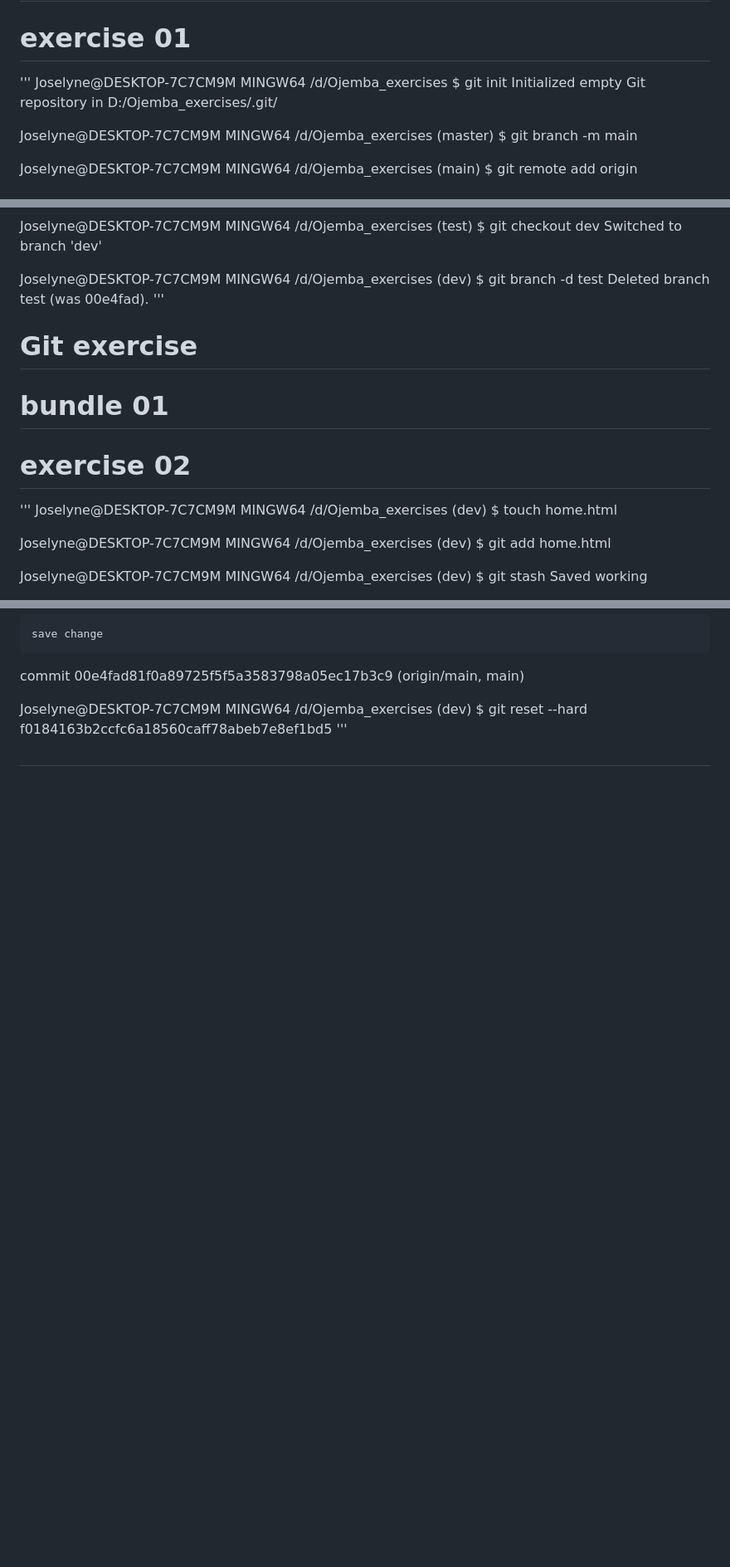
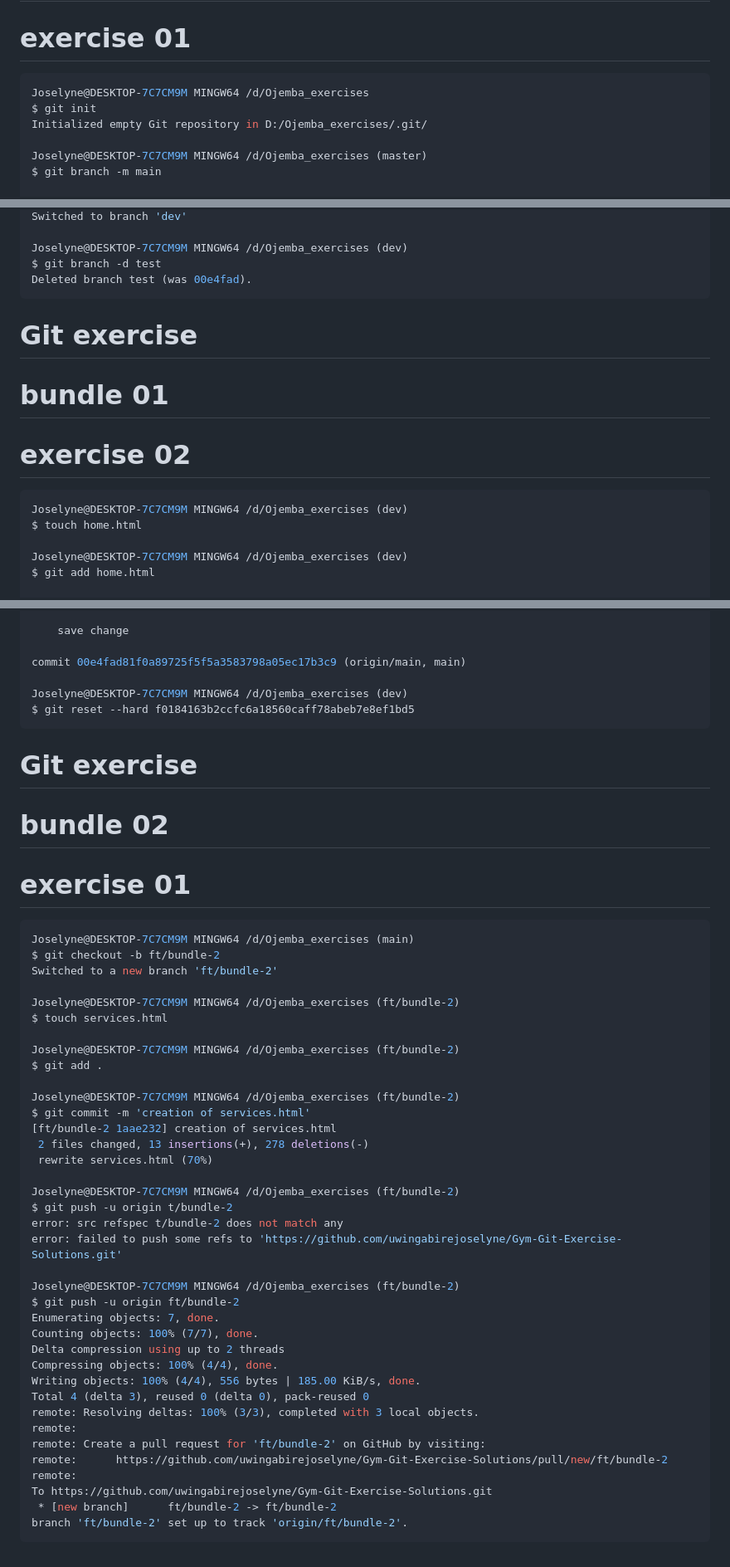
Before and after one commit to uwingabirejoselyne/Gym-Git-Exercise-Solutions, a Markdown page: README.md, 3 parts joined by grey strips. Shown: that part at 83% size. GitHub-like rendering; blank space fills up the shorter version.

````diff
--- a/README.md
+++ b/README.md
@@ -2,7 +2,8 @@
 # bundle 01
 # exercise 01
 
-''' Joselyne@DESKTOP-7C7CM9M MINGW64 /d/Ojemba_exercises
+```bash
+Joselyne@DESKTOP-7C7CM9M MINGW64 /d/Ojemba_exercises
 $ git init
 Initialized empty Git repository in D:/Ojemba_exercises/.git/
 
@@ -79,13 +80,13 @@ Switched to branch 'dev'
 Joselyne@DESKTOP-7C7CM9M MINGW64 /d/Ojemba_exercises (dev)
 $ git branch -d test
 Deleted branch test (was 00e4fad).
-'''
+```
 
 # Git exercise
 # bundle 01
 # exercise 02
 
-'''
+```bash
 Joselyne@DESKTOP-7C7CM9M MINGW64 /d/Ojemba_exercises (dev)
 $ touch home.html
 
@@ -236,6 +237,48 @@ commit 00e4fad81f0a89725f5f5a3583798a05ec17b3c9 (origin/main, main)
 
 Joselyne@DESKTOP-7C7CM9M MINGW64 /d/Ojemba_exercises (dev)
 $ git reset --hard f0184163b2ccfc6a18560caff78abeb7e8ef1bd5
-'''
+```
 
-#
+# Git exercise
+# bundle 02
+# exercise 01
+
+```bash
+Joselyne@DESKTOP-7C7CM9M MINGW64 /d/Ojemba_exercises (main)
+$ git checkout -b ft/bundle-2
+Switched to a new branch 'ft/bundle-2'
+
+Joselyne@DESKTOP-7C7CM9M MINGW64 /d/Ojemba_exercises (ft/bundle-2)
+$ touch services.html
+
+Joselyne@DESKTOP-7C7CM9M MINGW64 /d/Ojemba_exercises (ft/bundle-2)
+$ git add .
+
+Joselyne@DESKTOP-7C7CM9M MINGW64 /d/Ojemba_exercises (ft/bundle-2)
+$ git commit -m 'creation of services.html'
+[ft/bundle-2 1aae232] creation of services.html
+ 2 files changed, 13 insertions(+), 278 deletions(-)
+ rewrite services.html (70%)
+
+Joselyne@DESKTOP-7C7CM9M MINGW64 /d/Ojemba_exercises (ft/bundle-2)
+$ git push -u origin t/bundle-2
+error: src refspec t/bundle-2 does not match any
+error: failed to push some refs to 'https://github.com/uwingabirejoselyne/Gym-Git-Exercise-Solutions.git'
+
+Joselyne@DESKTOP-7C7CM9M MINGW64 /d/Ojemba_exercises (ft/bundle-2)
+$ git push -u origin ft/bundle-2
+Enumerating objects: 7, done.
+Counting objects: 100% (7/7), done.
+Delta compression using up to 2 threads
+Compressing objects: 100% (4/4), done.
+Writing objects: 100% (4/4), 556 bytes | 185.00 KiB/s, done.
+Total 4 (delta 3), reused 0 (delta 0), pack-reused 0
+remote: Resolving deltas: 100% (3/3), completed with 3 local objects.
+remote:
+remote: Create a pull request for 'ft/bundle-2' on GitHub by visiting:
+remote:      https://github.com/uwingabirejoselyne/Gym-Git-Exercise-Solutions/pull/new/ft/bundle-2
+remote:
+To https://github.com/uwingabirejoselyne/Gym-Git-Exercise-Solutions.git
+ * [new branch]      ft/bundle-2 -> ft/bundle-2
+branch 'ft/bundle-2' set up to track 'origin/ft/bundle-2'.
+```
````
